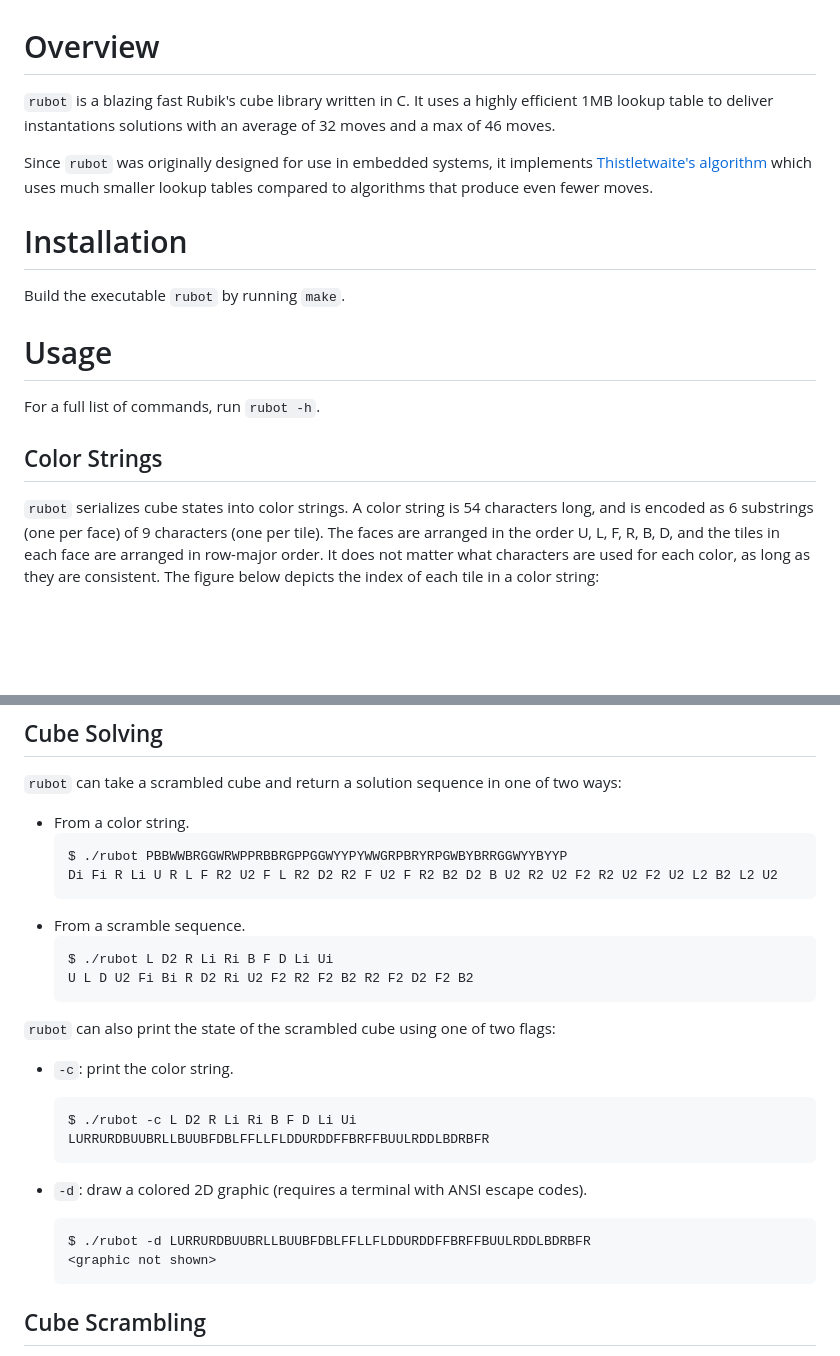
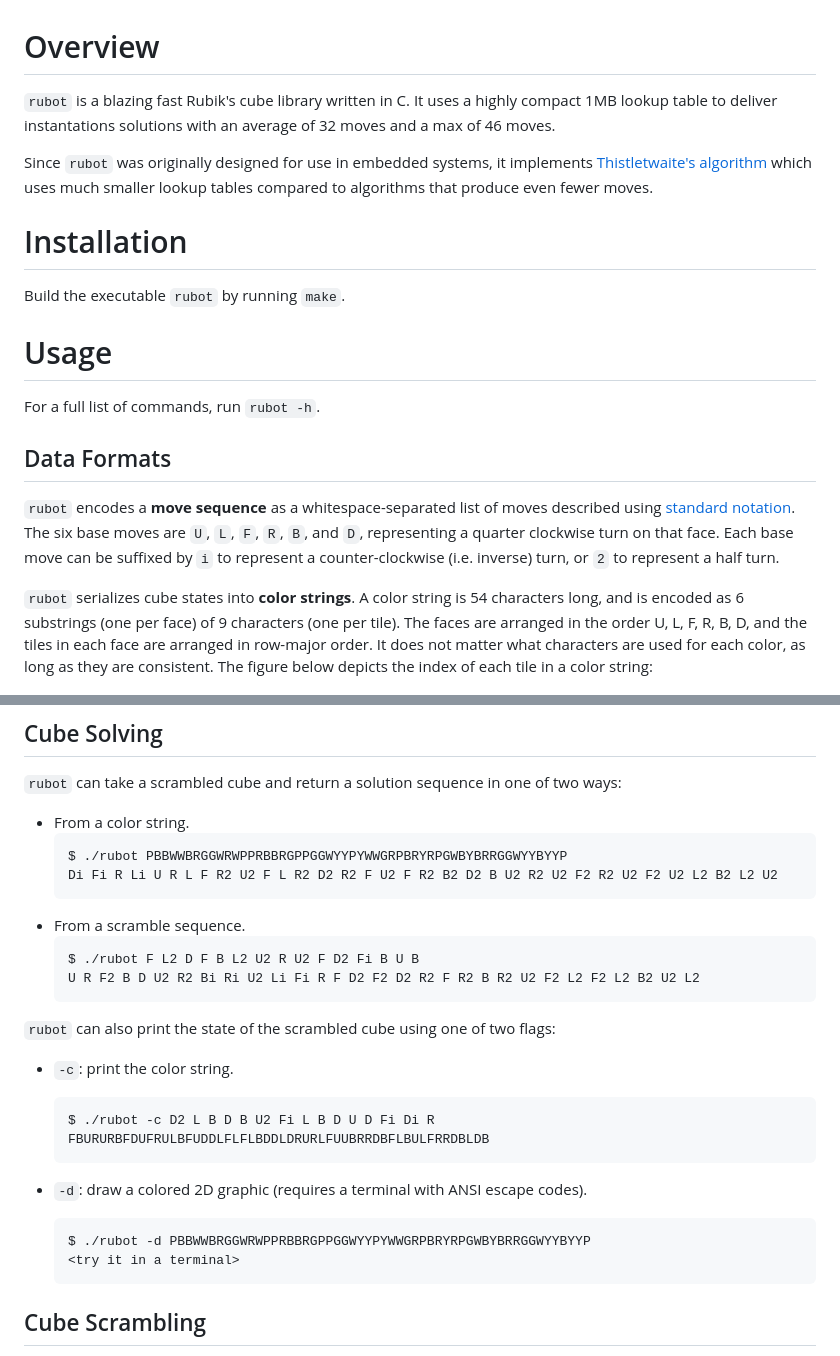
Before and after one commit to tk744/rubot, a Markdown page: README.md, 2 parts joined by grey strips. GitHub-like rendering; blank space fills up the shorter version.

````diff
--- a/README.md
+++ b/README.md
@@ -1,6 +1,6 @@
 # Overview
 
-`rubot` is a blazing fast Rubik's cube library written in C. It uses a highly efficient 1MB lookup table to deliver instantations solutions with an average of 32 moves and a max of 46 moves.
+`rubot` is a blazing fast Rubik's cube library written in C. It uses a highly compact 1MB lookup table to deliver instantations solutions with an average of 32 moves and a max of 46 moves.
 
 Since `rubot` was originally designed for use in embedded systems, it implements [Thistletwaite's algorithm](https://en.wikipedia.org/wiki/Optimal_solutions_for_Rubik%27s_Cube#Thistlethwaite's_algorithm) which uses much smaller lookup tables compared to algorithms that produce even fewer moves.
 
@@ -13,9 +13,11 @@ Build the executable `rubot` by running `make`.
 For a full list of commands, run `rubot -h`.
 
 
-## Color Strings
+## Data Formats
 
-`rubot` serializes cube states into color strings. A color string is 54 characters long, and is encoded as 6 substrings (one per face) of 9 characters (one per tile). The faces are arranged in the order U, L, F, R, B, D, and the tiles in each face are arranged in row-major order. It does not matter what characters are used for each color, as long as they are consistent. The figure below depicts the index of each tile in a color string:
+`rubot` encodes a **move sequence** as a whitespace-separated list of moves described using [standard notation](https://ruwix.com/the-rubiks-cube/notation/). The six base moves are `U`, `L`, `F`, `R`, `B`, and `D`, representing a quarter clockwise turn on that face. Each base move can be suffixed by `i` to represent a counter-clockwise (i.e. inverse) turn, or `2` to represent a half turn.
+
+`rubot` serializes cube states into **color strings**. A color string is 54 characters long, and is encoded as 6 substrings (one per face) of 9 characters (one per tile). The faces are arranged in the order U, L, F, R, B, D, and the tiles in each face are arranged in row-major order. It does not matter what characters are used for each color, as long as they are consistent. The figure below depicts the index of each tile in a color string:
 
 <p align="center"><img alt="cube string encoding" src="cube-string.png" width="500"></p>
 
@@ -29,21 +31,21 @@ For a full list of commands, run `rubot -h`.
     ```
 - From a scramble sequence.
     ```
-    $ ./rubot L D2 R Li Ri B F D Li Ui
-    U L D U2 Fi Bi R D2 Ri U2 F2 R2 F2 B2 R2 F2 D2 F2 B2
+    $ ./rubot F L2 D F B L2 U2 R U2 F D2 Fi B U B
+    U R F2 B D U2 R2 Bi Ri U2 Li Fi R F D2 F2 D2 R2 F R2 B R2 U2 F2 L2 F2 L2 B2 U2 L2
     ```
 
 `rubot` can also print the state of the scrambled cube using one of two flags:
 - `-c`: print the color string.
     ```
-    $ ./rubot -c L D2 R Li Ri B F D Li Ui
-    LURRURDBUUBRLLBUUBFDBLFFLLFLDDURDDFFBRFFBUULRDDLBDRBFR
+    $ ./rubot -c D2 L B D B U2 Fi L B D U D Fi Di R
+    FBURURBFDUFRULBFUDDLFLFLBDDLDRURLFUUBRRDBFLBULFRRDBLDB
     ```
 
 - `-d`: draw a colored 2D graphic (requires a terminal with ANSI escape codes).
     ```
-    $ ./rubot -d LURRURDBUUBRLLBUUBFDBLFFLLFLDDURDDFFBRFFBUULRDDLBDRBFR
-    <graphic not shown>
+    $ ./rubot -d PBBWWBRGGWRWPPRBBRGPPGGWYYPYWWGRPBRYRPGWBYBRRGGWYYBYYP
+    <try it in a terminal>
     ```
 
 ## Cube Scrambling
````
